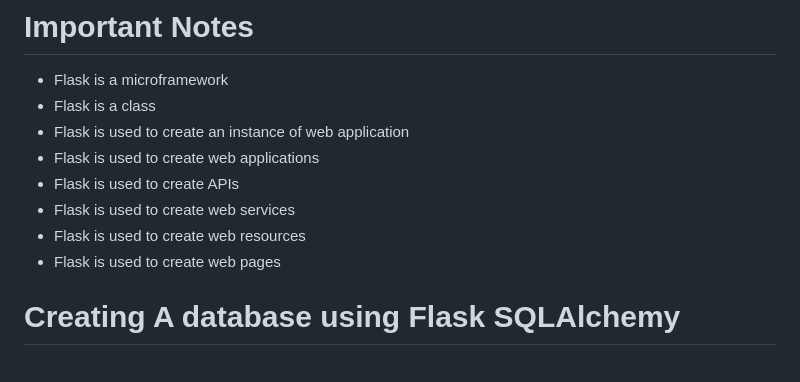
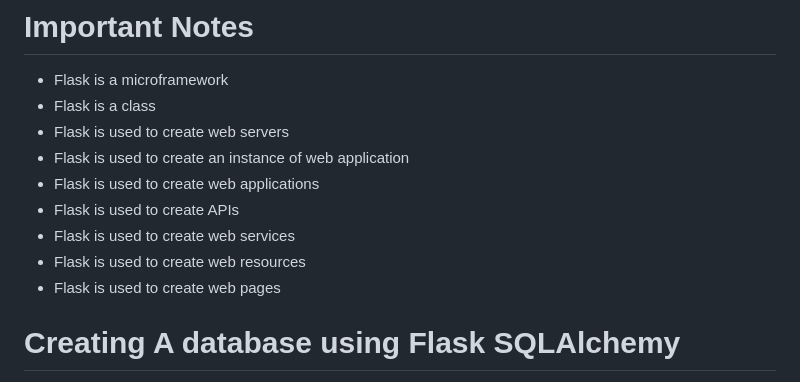
Before and after one commit to Ctoic/Task-Manager, a Markdown page: README.MD, the part around the change. GitHub-like rendering.

```diff
--- a/README.MD
+++ b/README.MD
@@ -9,12 +9,14 @@
 # Important Notes
 - Flask is a microframework
 - Flask is a class
+- Flask is used to create web servers
 - Flask is used to create an instance of web application
 - Flask is used to create web applications
 - Flask is used to create APIs
 - Flask is used to create web services
 - Flask is used to create web resources
 - Flask is used to create web pages
+
 
 # Creating A database using Flask SQLAlchemy
 
```
